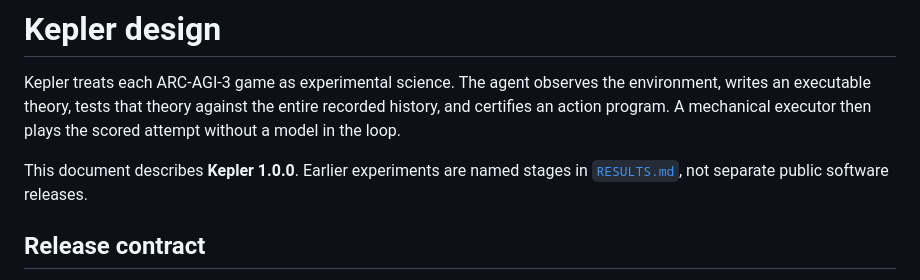
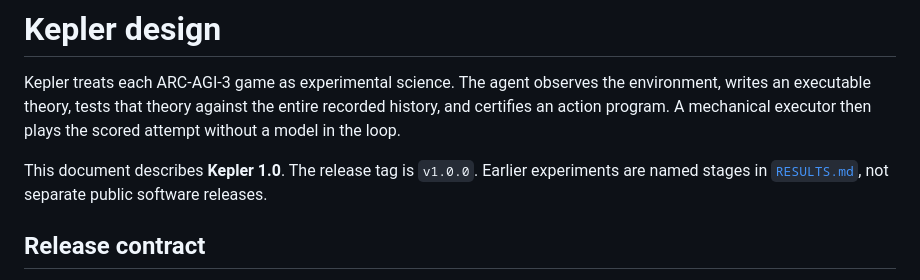
Before and after one commit to Cveinnt/kepler, a Markdown page: DESIGN.md, the part around the change. GitHub-like rendering.

Commit message:
docs: unify Kepler 1.0 release name

```diff
--- a/DESIGN.md
+++ b/DESIGN.md
@@ -5,8 +5,9 @@ the environment, writes an executable theory, tests that theory against the
 entire recorded history, and certifies an action program. A mechanical executor
 then plays the scored attempt without a model in the loop.
 
-This document describes **Kepler 1.0.0**. Earlier experiments are named stages
-in [`RESULTS.md`](RESULTS.md), not separate public software releases.
+This document describes **Kepler 1.0**. The release tag is `v1.0.0`. Earlier
+experiments are named stages in [`RESULTS.md`](RESULTS.md), not separate public
+software releases.
 
 ## Release contract
 
```
Also changed, not shown: RESULTS.md (+2 -1 lines).
